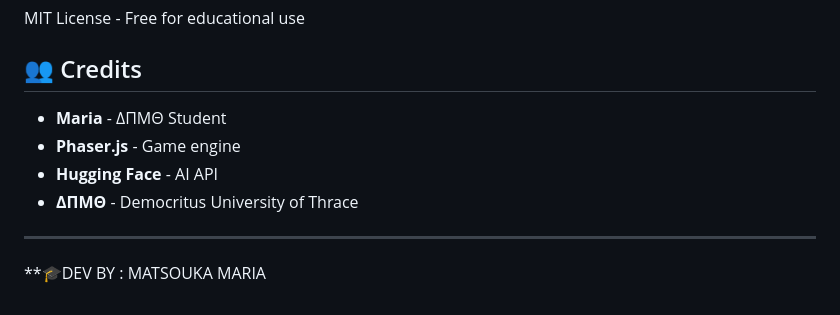
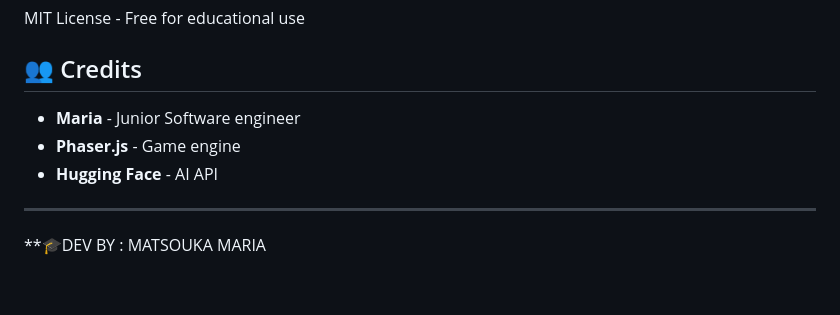
Before and after one commit to matsouka-maria/Educational_Psychology-X-Programming, a Markdown page: README.md, the part around the change. Drawn GitHub-style.

Commit message:
Update credits section in README.md

```diff
--- a/README.md
+++ b/README.md
@@ -306,10 +306,10 @@ MIT License - Free for educational use
 
 ## 👥 Credits
 
-- **Maria** - ΔΠΜΘ Student
+- **Maria** - Junior Software engineer
 - **Phaser.js** - Game engine
 - **Hugging Face** - AI API
-- **ΔΠΜΘ** - Democritus University of Thrace
+
 
 ---
 
```
